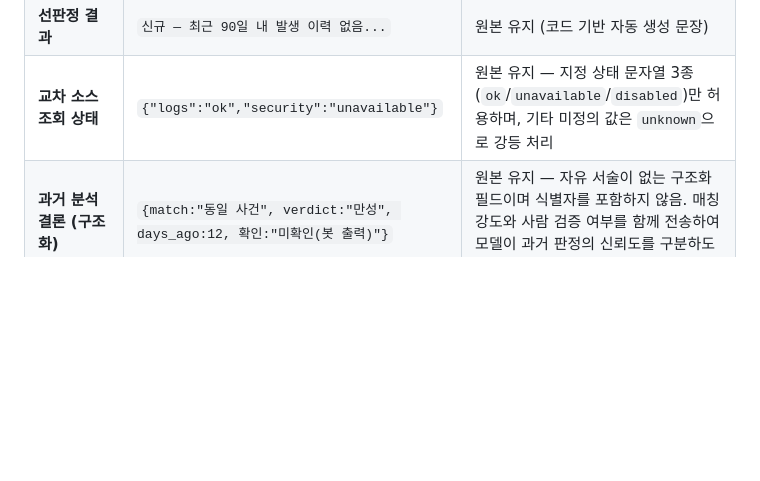
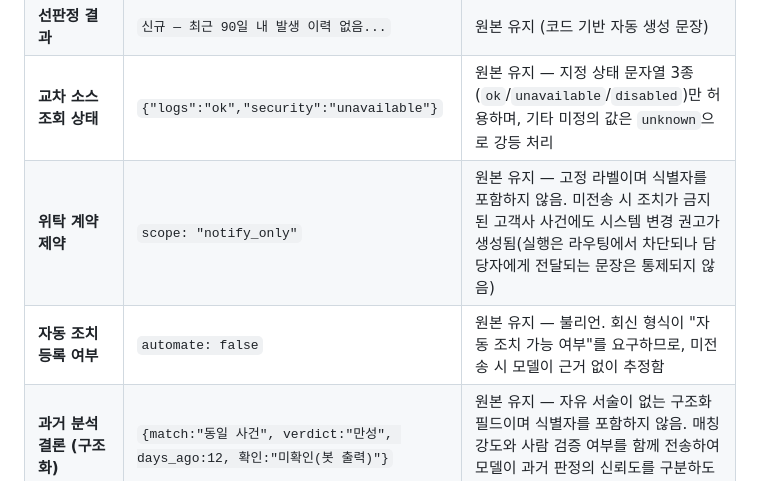
Before and after one commit to swoo0514/kinx-idc-monitoring-poc, a Markdown page: docs/02-design/llm-data-contract.md, the part around the change. GitHub-like rendering; blank space fills up the shorter version.

Commit message:
docs: 전송 계약서에 계약 제약·자동 조치 항목을 넣는다

```diff
--- a/docs/02-design/llm-data-contract.md
+++ b/docs/02-design/llm-data-contract.md
@@ -29,6 +29,8 @@
 | **파일 변경 경로 (FIM)** | `syscheck.path` ➔ `/etc/ssh/sshd_config`<br/>`syscheck.event` ➔ `modified` | **경로 문자열 가명화 필터 적용** — 경로 내 호스트명·IP 포함에 따른 유출 방지 |
 | **선판정 결과** | `신규 — 최근 90일 내 발생 이력 없음...` | 원본 유지 (코드 기반 자동 생성 문장) |
 | **교차 소스 조회 상태** | `{"logs":"ok","security":"unavailable"}` | 원본 유지 — 지정 상태 문자열 3종(`ok`/`unavailable`/`disabled`)만 허용하며, 기타 미정의 값은 `unknown`으로 강등 처리 |
+| **위탁 계약 제약** | `scope: "notify_only"` | 원본 유지 — 고정 라벨이며 식별자를 포함하지 않음. 미전송 시 조치가 금지된 고객사 사건에도 시스템 변경 권고가 생성됨(실행은 라우팅에서 차단되나 담당자에게 전달되는 문장은 통제되지 않음) |
+| **자동 조치 등록 여부** | `automate: false` | 원본 유지 — 불리언. 회신 형식이 "자동 조치 가능 여부"를 요구하므로, 미전송 시 모델이 근거 없이 추정함 |
 | **과거 분석 결론 (구조화)** | `{match:"동일 사건", verdict:"만성", days_ago:12, 확인:"미확인(봇 출력)"}` | 원본 유지 — 자유 서술이 없는 구조화 필드이며 식별자를 포함하지 않음. 매칭 강도와 사람 검증 여부를 함께 전송하여 모델이 과거 판정의 신뢰도를 구분하도록 강제 |
 | **과거 분석 결론 (본문)** | `2일 전 결론: [host-1] 상류 지연` | **조건부 전송** — `GATEWAY_PRIOR_MODE=full` + 사람이 정답으로 확인한 결론 + 전역 이름 표 보유 + 가명화 후 잔여 식별자 검사 통과 시에만 전송. 하나라도 미충족 시 본문을 제외하고 구조화 필드만 전송(Fail-closed). 최대 2건 · 건당 600자 |
 
```
